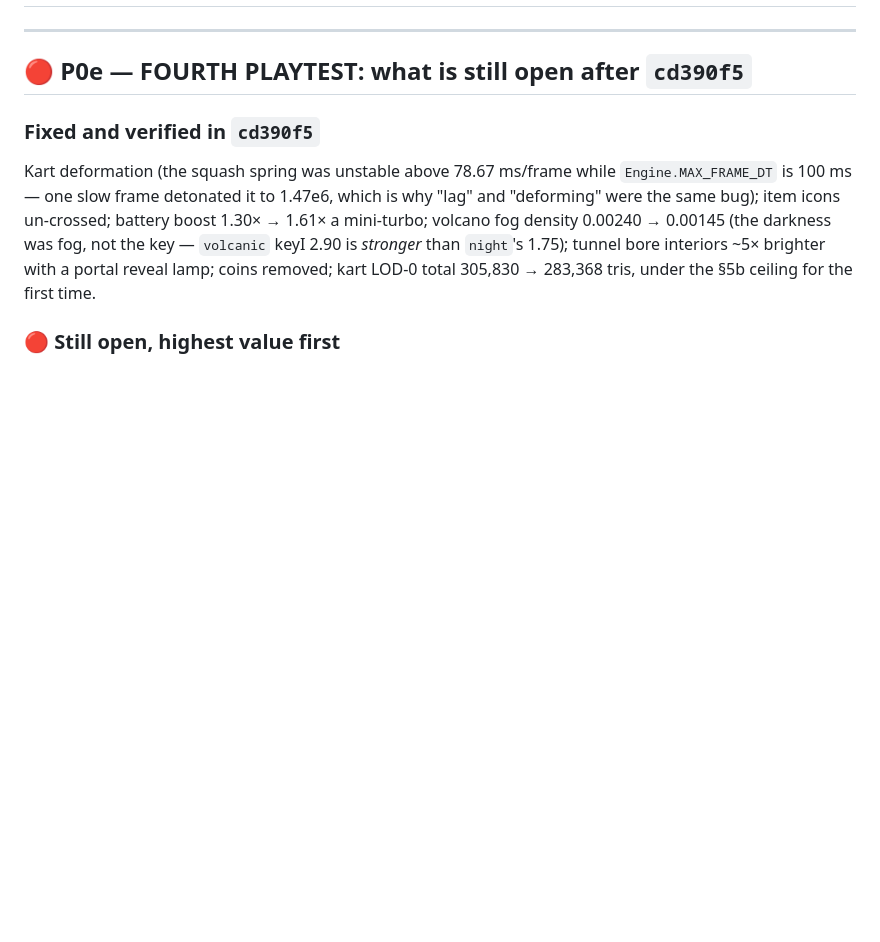
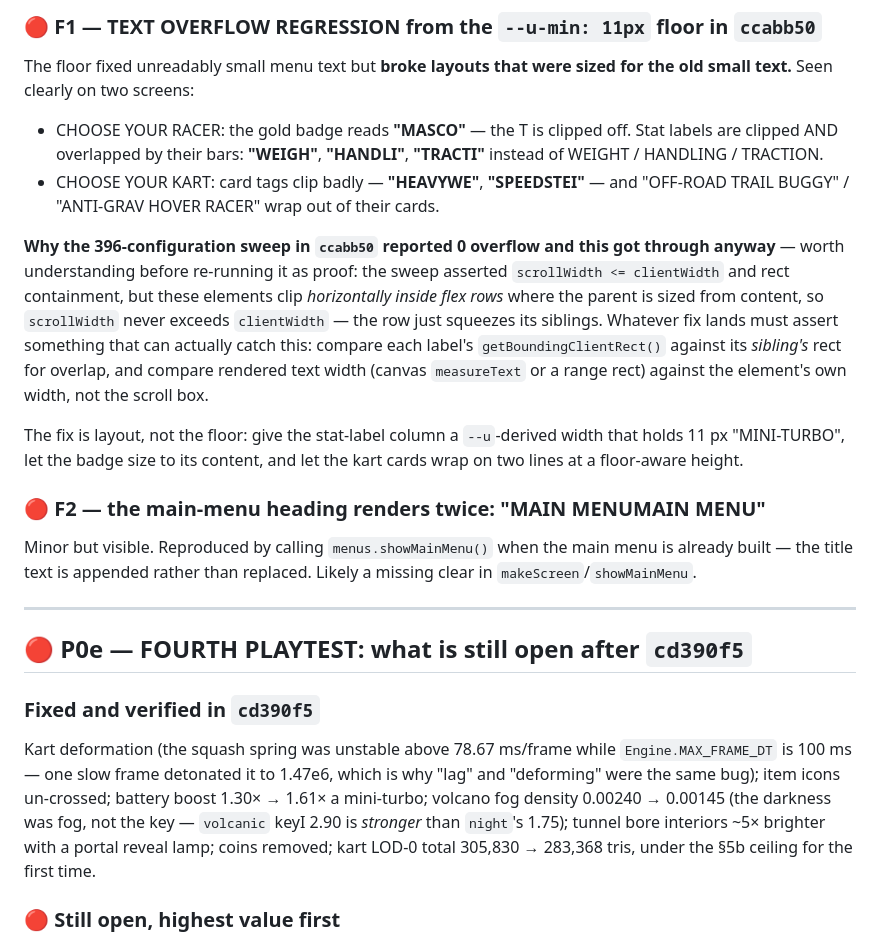
Before and after one commit to EugeneYip/Kart, a Markdown page: HANDOFF.md, the part around one of its changes. GitHub-like rendering; blank space fills up the shorter version.

Commit message:
docs: P0f - portraits and boot screen confirmed on screen; log a text-overflow regression
First pane session since cd390f5, captured at 800x450.

CLOSED, verified visually rather than numerically:
- Boot screen reads cleanly, busts gone, no hairline artifacts in the logotype.
- renderPortrait returns real 220x220 canvases (5000+ distinct colours, 100%
  opaque, mean luminance 112-128) and they are recognisable - Foxy is a fox in
  spectacles and a beret, Capy a capybara in a bucket hat.
- The card grid actually uses them: .ak-card--char inner elements carry real PNG
  data URLs and all ten portraits render on CHOOSE YOUR RACER. The owner's
  'avatar isn't displayed' is fixed.
- Coin counter gone from the HUD.

OPENED, and it is mine:
- F1, a text-overflow regression from the --u-min: 11px floor I shipped in
  ccabb50. The badge reads 'MASCO', stat labels read 'WEIGH' / 'HANDLI' /
  'TRACTI' and are overlapped by their bars, and the kart cards clip to
  'HEAVYWE' / 'SPEEDSTEI'. The floor was right; the layouts were sized for the
  old unreadable text.

  Recorded WHY the 396-configuration sweep in that same commit reported zero
  overflow and still missed this, because the next person will otherwise trust
  it: the sweep asserted scrollWidth <= clientWidth, but these elements clip
  horizontally inside flex rows whose parents size from content, so scrollWidth
  never exceeds clientWidth - the row simply squeezes its siblings. A fix must
  assert sibling-rect overlap and rendered text width against the element's own
  width, not the scroll box.

- F2, the main-menu heading renders 'MAIN MENUMAIN MENU' - title text appended
  rather than replaced when the screen is rebuilt.

Co-Authored-By: Claude Opus 5 <noreply@anthropic.com>

```diff
--- a/HANDOFF.md
+++ b/HANDOFF.md
@@ -2,3 +21,33 @@
+### 🔴 F1 — TEXT OVERFLOW REGRESSION from the `--u-min: 11px` floor in `ccabb50`
+
+The floor fixed unreadably small menu text but **broke layouts that were sized
+for the old small text.** Seen clearly on two screens:
+
+- CHOOSE YOUR RACER: the gold badge reads **"MASCO"** — the T is clipped off.
+  Stat labels are clipped AND overlapped by their bars: **"WEIGH"**, **"HANDLI"**,
+  **"TRACTI"** instead of WEIGHT / HANDLING / TRACTION.
+- CHOOSE YOUR KART: card tags clip badly — **"HEAVYWE"**, **"SPEEDSTEI"** — and
+  "OFF-ROAD TRAIL BUGGY" / "ANTI-GRAV HOVER RACER" wrap out of their cards.
+
+**Why the 396-configuration sweep in `ccabb50` reported 0 overflow and this got
+through anyway** — worth understanding before re-running it as proof:
+the sweep asserted `scrollWidth <= clientWidth` and rect containment, but these
+elements clip *horizontally inside flex rows* where the parent is sized from
+content, so `scrollWidth` never exceeds `clientWidth` — the row just squeezes its
+siblings. Whatever fix lands must assert something that can actually catch this:
+compare each label's `getBoundingClientRect()` against its *sibling's* rect for
+overlap, and compare rendered text width (canvas `measureText` or a range rect)
+against the element's own width, not the scroll box.
+
+The fix is layout, not the floor: give the stat-label column a `--u`-derived width
+that holds 11 px "MINI-TURBO", let the badge size to its content, and let the kart
+cards wrap on two lines at a floor-aware height.
+
+### 🔴 F2 — the main-menu heading renders twice: "MAIN MENUMAIN MENU"
+
+Minor but visible. Reproduced by calling `menus.showMainMenu()` when the main
+menu is already built — the title text is appended rather than replaced. Likely a
+missing clear in `makeScreen`/`showMainMenu`.
 
 ---
 
```
Also changed, not shown: other parts of HANDOFF.md (+19 -0 lines).
